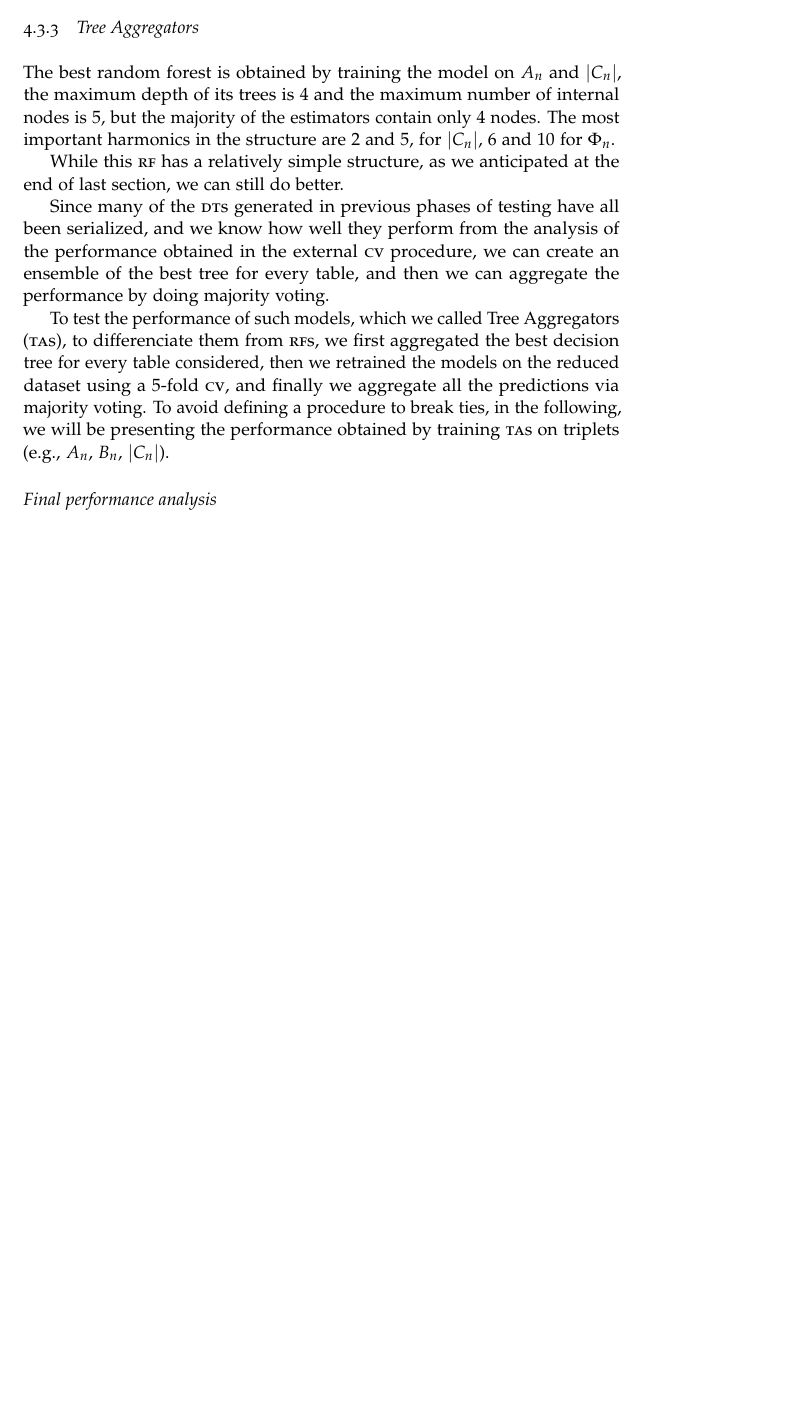
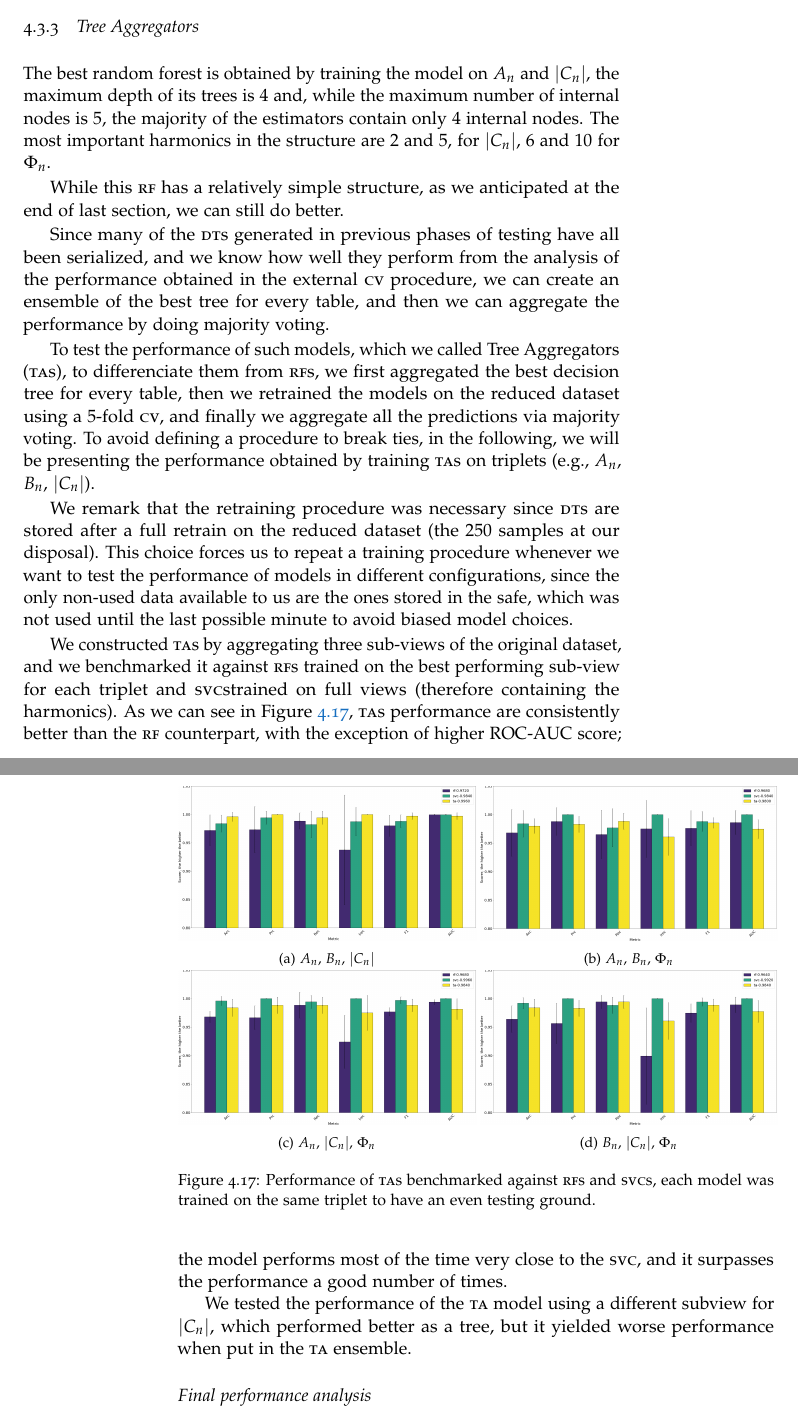
Before and after one commit to S3gmentati0nFaultUni/machine-learning-for-quench-detection, a LaTeX thesis (mqd.tex, which reads mqd.sty, src/qrp.tex): part of page 47 of 58 before the commit and two parts of pages 47 and 48 of 58 after it, the two joined at a grey line, cut so that both start at the same text, the shorter picture padded with empty space. Compiled offline with pdfLaTeX.

Commit message:
Added a part about tree aggregators

```diff
--- a/mqd.sty
+++ b/mqd.sty
@@ -60,6 +60,7 @@
 % Machine learning models
 \newcommand{\svm}{\textsc{svm}}
 \newcommand{\svc}{\textsc{svc}}
+\newcommand{\svcs}{\textsc{svc}s}
 \newcommand{\dt}{\textsc{dt}}
 \newcommand{\dts}{\textsc{dt}s}
 \newcommand{\rf}{\textsc{rf}}
--- a/src/qrp.tex
+++ b/src/qrp.tex
@@ -361,9 +361,8 @@ model which has a simpler structure.
 
 \subsection{Tree Aggregators}
 The best random forest is obtained by training the model on \an\ and \cnmod, the maximum depth of
-its trees is $4$ and the maximum number of internal nodes is $5$, but the majority of the estimators
-contain only $4$ nodes. The most important harmonics in the structure are $2$ and $5$, for \cnmod,
-$6$ and $10$ for \phin.
+its trees is $4$ and, while the maximum number of internal nodes is $5$, the majority of the
+estimators contain only $4$ internal nodes. The most important harmonics in the structure are $2$ and $5$, for \cnmod, $6$ and $10$ for \phin.
 
 While this \rf\ has a relatively simple structure, as we anticipated at the end of last section, we
 can still do better.
@@ -374,11 +373,47 @@ procedure, we can create an ensemble of the best tree for every table, and then
 performance by doing majority voting.
 
 To test the performance of such models, which we called Tree Aggregators (\tas), to differenciate them from
-\rfs, we first aggregated the best decision tree for every table considered, then we retrained the
+\rfs, we first aggregated the best decision tree for every table, then we retrained the
 models on the reduced dataset using a $5$-fold \cv, and finally we aggregate all the predictions via
 majority voting. To avoid defining a procedure to break ties, in the following, we will be
 presenting the performance obtained by training \tas\ on triplets (e.g., \an, \bn, \cnmod).
 
+We remark that the retraining procedure was necessary since \dts\ are stored after a full retrain on
+the reduced dataset (the $250$ samples at our disposal). This choice forces us to repeat a
+training procedure whenever we want to test the performance of models in different configurations,
+since the only non-used data available to us are the ones stored in the safe, which was not used
+until the last possible minute to avoid biased model choices.
+
+We constructed \tas\ by aggregating three sub-views of the original dataset, and we benchmarked it
+against \rfs\ trained on the best performing sub-view for each triplet and \svcs trained on full views (therefore
+containing the harmonics). As we can see in \Cref{fig:triplets-performance}, \tas\ performance are
+consistently better than the \rf\ counterpart, with the exception of higher ROC-AUC score; the
+model performs most of the time very close to the \svc, and it surpasses the performance a good
+number of times.
+
+\begin{figure}
+	\begin{subfigure}{0.5\linewidth}
+		\includegraphics[width=\linewidth]{img/An_Bn_Cnmod_ta.png}
+		\subcaption{\an, \bn, \cnmod}
+	\end{subfigure}
+	\begin{subfigure}{0.5\linewidth}
+		\includegraphics[width=\linewidth]{img/An_Bn_Phi_ta.png}
+		\subcaption{\an, \bn, \phin}
+	\end{subfigure}
+	\begin{subfigure}{0.5\linewidth}
+		\includegraphics[width=\linewidth]{img/An_Cnmod_Phi_ta.png}
+		\subcaption{\an, \cnmod, \phin}
+	\end{subfigure}
+	\begin{subfigure}{0.5\linewidth}
+		\includegraphics[width=\linewidth]{img/Bn_Cnmod_Phi_ta.png}
+		\subcaption{\bn, \cnmod, \phin}
+	\end{subfigure}
+	\caption{Performance of \tas\ benchmarked against \rfs\ and \svcs, each model was trained on
+		the same triplet to have an even testing ground.} \label{fig:triplets-performance}
+\end{figure}
+
+We tested the performance of the \ta\ model using a different subview for \cnmod, which performed
+better as a tree, but it yielded worse performance when put in the \ta\ ensemble.
 
 
 
```
Also changed, not shown: img/An_Bn_Cnmod_ta.png (added), img/An_Bn_Phi_ta.png (added), img/An_Cnmod_Phi_ta.png (added), img/Bn_Cnmod_Phi_ta.png (added).
